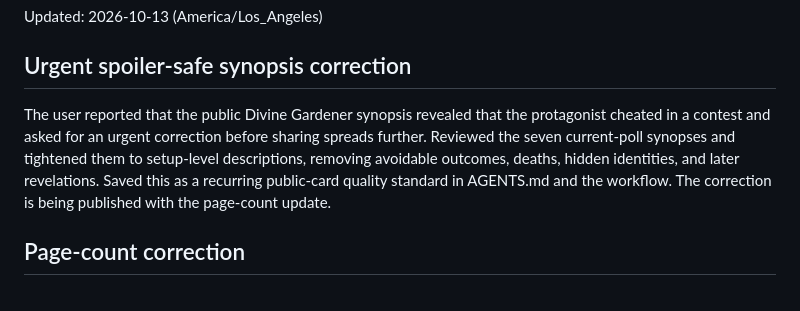
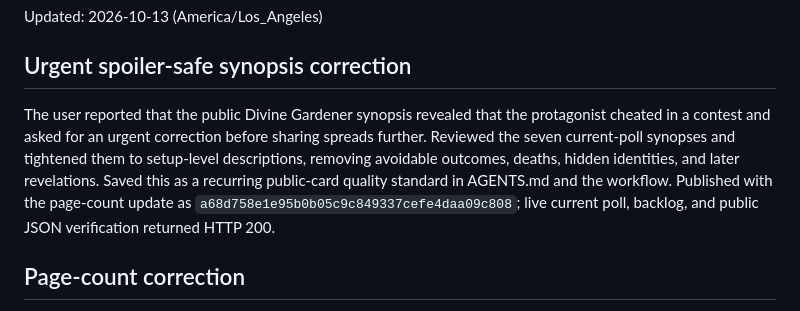
Before and after one commit to MLV415/mike-vais-website, a Markdown page: HANDOFF.md, the part around the change. Rendered like a GitHub page.

```diff
--- a/HANDOFF.md
+++ b/HANDOFF.md
@@ -4,7 +4,7 @@ Updated: 2026-10-13 (America/Los_Angeles)
 
 ## Urgent spoiler-safe synopsis correction
 
-The user reported that the public Divine Gardener synopsis revealed that the protagonist cheated in a contest and asked for an urgent correction before sharing spreads further. Reviewed the seven current-poll synopses and tightened them to setup-level descriptions, removing avoidable outcomes, deaths, hidden identities, and later revelations. Saved this as a recurring public-card quality standard in AGENTS.md and the workflow. The correction is being published with the page-count update.
+The user reported that the public Divine Gardener synopsis revealed that the protagonist cheated in a contest and asked for an urgent correction before sharing spreads further. Reviewed the seven current-poll synopses and tightened them to setup-level descriptions, removing avoidable outcomes, deaths, hidden identities, and later revelations. Saved this as a recurring public-card quality standard in AGENTS.md and the workflow. Published with the page-count update as `a68d758e1e95b0b05c9c849337cefe4daa09c808`; live current poll, backlog, and public JSON verification returned HTTP 200.
 
 ## Page-count correction
 
```
Also changed, not shown: data/book-club-changelog.md (+4 -0 lines).
